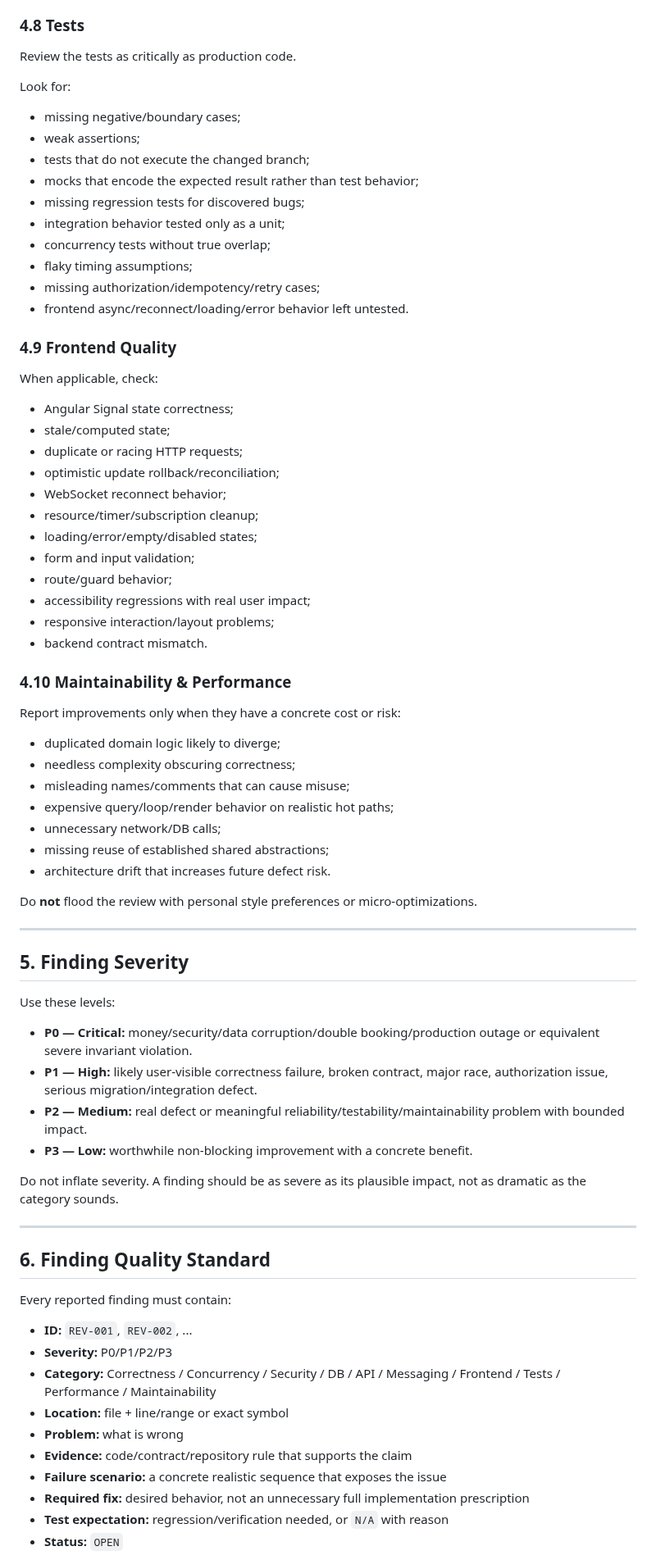
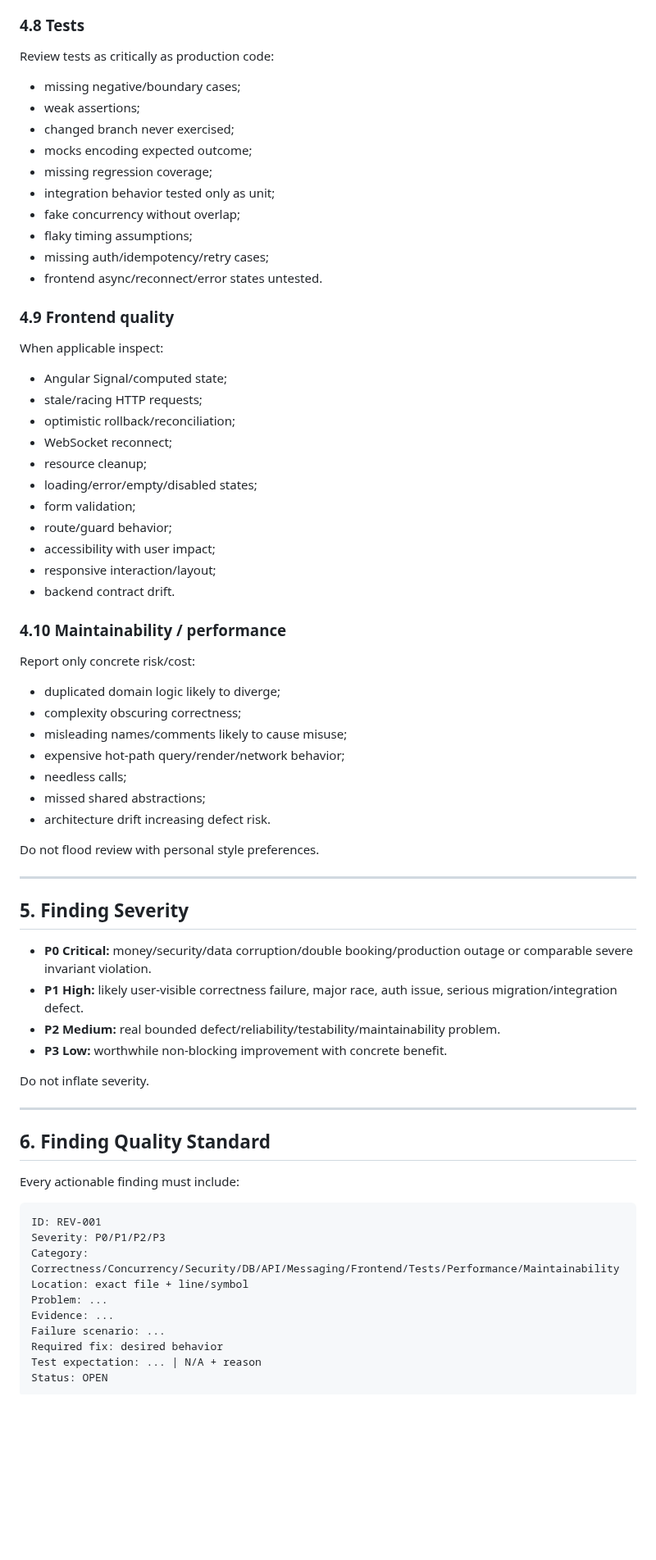
Before and after one commit to AdelinV2/SeatFlow, a Markdown page: .ai/workflows/05-code-review.md, the part around one of its changes. Shown at 82% size. Rendered like a GitHub page; blank space fills up the shorter version.

````diff
--- a/.ai/workflows/05-code-review.md
+++ b/.ai/workflows/05-code-review.md
@@ -163,79 +159,76 @@ Check:
 
 ### 4.8 Tests
 
-Review the tests as critically as production code.
-
-Look for:
+Review tests as critically as production code:
 
 - missing negative/boundary cases;
 - weak assertions;
-- tests that do not execute the changed branch;
-- mocks that encode the expected result rather than test behavior;
-- missing regression tests for discovered bugs;
-- integration behavior tested only as a unit;
-- concurrency tests without true overlap;
+- changed branch never exercised;
+- mocks encoding expected outcome;
+- missing regression coverage;
+- integration behavior tested only as unit;
+- fake concurrency without overlap;
 - flaky timing assumptions;
-- missing authorization/idempotency/retry cases;
-- frontend async/reconnect/loading/error behavior left untested.
+- missing auth/idempotency/retry cases;
+- frontend async/reconnect/error states untested.
 
-### 4.9 Frontend Quality
+### 4.9 Frontend quality
 
-When applicable, check:
+When applicable inspect:
 
-- Angular Signal state correctness;
-- stale/computed state;
-- duplicate or racing HTTP requests;
-- optimistic update rollback/reconciliation;
-- WebSocket reconnect behavior;
-- resource/timer/subscription cleanup;
+- Angular Signal/computed state;
+- stale/racing HTTP requests;
+- optimistic rollback/reconciliation;
+- WebSocket reconnect;
+- resource cleanup;
 - loading/error/empty/disabled states;
-- form and input validation;
+- form validation;
 - route/guard behavior;
-- accessibility regressions with real user impact;
-- responsive interaction/layout problems;
-- backend contract mismatch.
+- accessibility with user impact;
+- responsive interaction/layout;
+- backend contract drift.
 
-### 4.10 Maintainability & Performance
+### 4.10 Maintainability / performance
 
-Report improvements only when they have a concrete cost or risk:
+Report only concrete risk/cost:
 
 - duplicated domain logic likely to diverge;
-- needless complexity obscuring correctness;
-- misleading names/comments that can cause misuse;
-- expensive query/loop/render behavior on realistic hot paths;
-- unnecessary network/DB calls;
-- missing reuse of established shared abstractions;
-- architecture drift that increases future defect risk.
+- complexity obscuring correctness;
+- misleading names/comments likely to cause misuse;
+- expensive hot-path query/render/network behavior;
+- needless calls;
+- missed shared abstractions;
+- architecture drift increasing defect risk.
 
-Do **not** flood the review with personal style preferences or micro-optimizations.
+Do not flood review with personal style preferences.
 
 ---
 
 ## 5. Finding Severity
 
-Use these levels:
+- **P0 Critical:** money/security/data corruption/double booking/production outage or comparable severe invariant violation.
+- **P1 High:** likely user-visible correctness failure, major race, auth issue, serious migration/integration defect.
+- **P2 Medium:** real bounded defect/reliability/testability/maintainability problem.
+- **P3 Low:** worthwhile non-blocking improvement with concrete benefit.
 
-- **P0 — Critical:** money/security/data corruption/double booking/production outage or equivalent severe invariant violation.
-- **P1 — High:** likely user-visible correctness failure, broken contract, major race, authorization issue, serious migration/integration defect.
-- **P2 — Medium:** real defect or meaningful reliability/testability/maintainability problem with bounded impact.
-- **P3 — Low:** worthwhile non-blocking improvement with a concrete benefit.
-
-Do not inflate severity. A finding should be as severe as its plausible impact, not as dramatic as the category sounds.
+Do not inflate severity.
 
 ---
 
 ## 6. Finding Quality Standard
 
-Every reported finding must contain:
+Every actionable finding must include:
 
-- **ID:** `REV-001`, `REV-002`, ...
-- **Severity:** P0/P1/P2/P3
-- **Category:** Correctness / Concurrency / Security / DB / API / Messaging / Frontend / Tests / Performance / Maintainability
-- **Location:** file + line/range or exact symbol
-- **Problem:** what is wrong
-- **Evidence:** code/contract/repository rule that supports the claim
-- **Failure scenario:** a concrete realistic sequence that exposes the issue
-- **Required fix:** desired behavior, not an unnecessary full implementation prescription
-- **Test expectation:** regression/verification needed, or `N/A` with reason
-- **Status:** `OPEN`
+```text
+ID: REV-001
+Severity: P0/P1/P2/P3
+Category: Correctness/Concurrency/Security/DB/API/Messaging/Frontend/Tests/Performance/Maintainability
+Location: exact file + line/symbol
+Problem: ...
+Evidence: ...
+Failure scenario: ...
+Required fix: desired behavior
+Test expectation: ... | N/A + reason
+Status: OPEN
+```
 
````
Also changed, not shown: other parts of .ai/workflows/05-code-review.md (+162 -218 lines).
